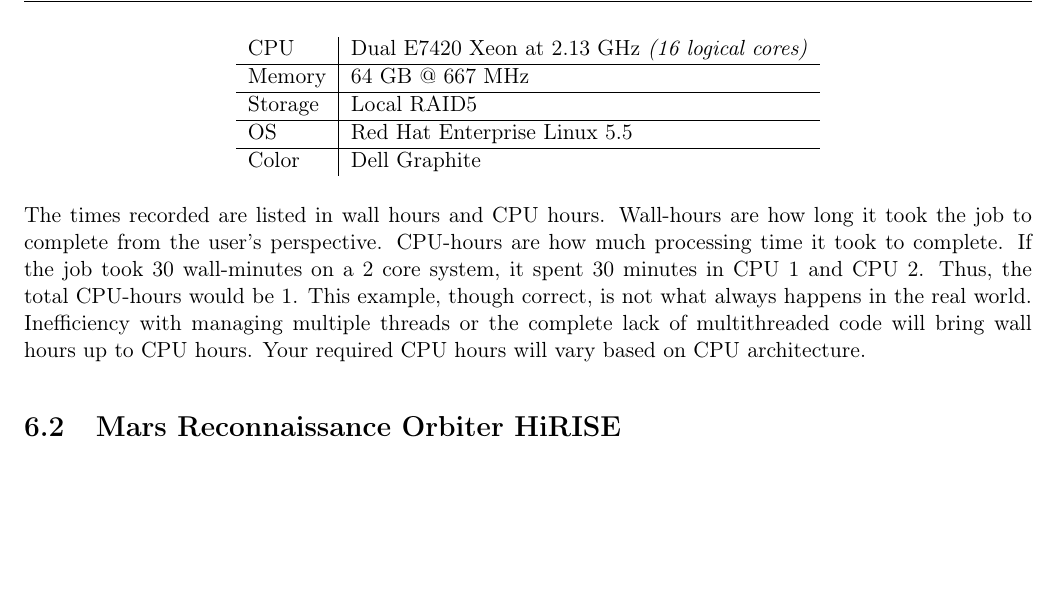
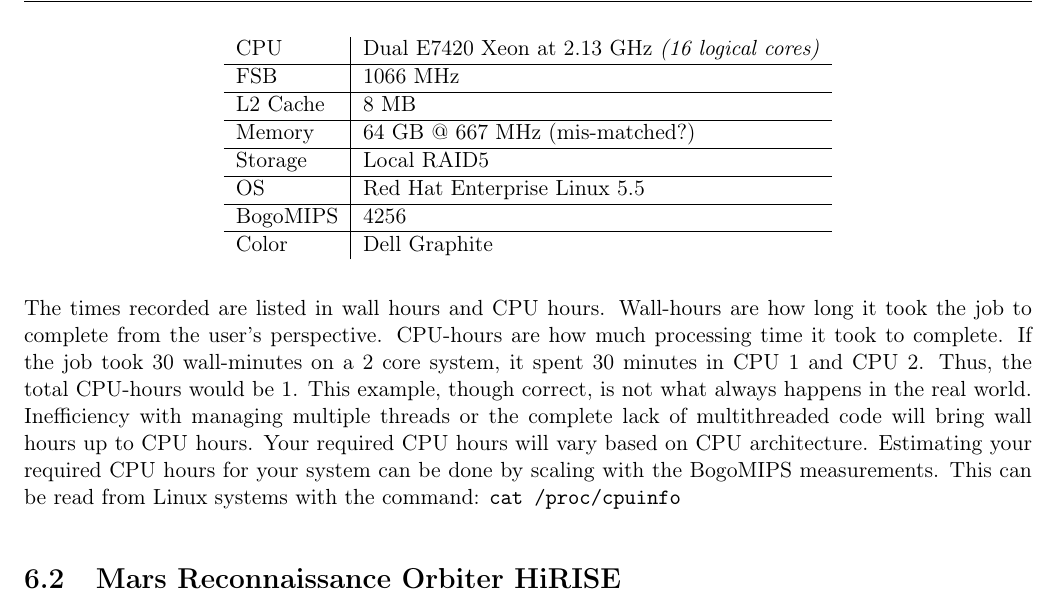
Before and after one commit to NeoGeographyToolkit/StereoPipeline, a LaTeX thesis (docs/book/asp_book.tex, which reads docs/book/examples.tex): part of page 60 of 106, cut so that both start at the same text, the shorter picture padded with empty space. Compiled offline with pdfLaTeX.

```diff
--- a/docs/book/examples.tex
+++ b/docs/book/examples.tex
@@ -53,9 +53,12 @@
 \begin{center}
 \begin{tabular}{ l | l }
 CPU & Dual E7420 Xeon at 2.13 GHz \emph{(16 logical cores)} \\ \hline
-Memory & 64 GB @ 667 MHz \\ \hline
+FSB & 1066 MHz \\ \hline
+L2 Cache & 8 MB \\ \hline
+Memory & 64 GB @ 667 MHz (mis-matched?) \\ \hline
 Storage & Local RAID5 \\ \hline
 OS & Red Hat Enterprise Linux 5.5 \\ \hline
+BogoMIPS & 4256 \\ \hline
 Color & Dell Graphite \\
 \end{tabular}
 \end{center}
@@ -68,7 +71,10 @@
 1. This example, though correct, is not what always happens in the
 real world. Inefficiency with managing multiple threads or the
 complete lack of multithreaded code will bring wall hours up to CPU
-hours. Your required CPU hours will vary based on CPU architecture.
+hours. Your required CPU hours will vary based on CPU
+architecture. Estimating your required CPU hours for your system can
+be done by scaling with the BogoMIPS measurements. This can be read
+from Linux systems with the command: \texttt{cat /proc/cpuinfo}
 
 \section{Mars Reconnaissance Orbiter HiRISE}
 
```
